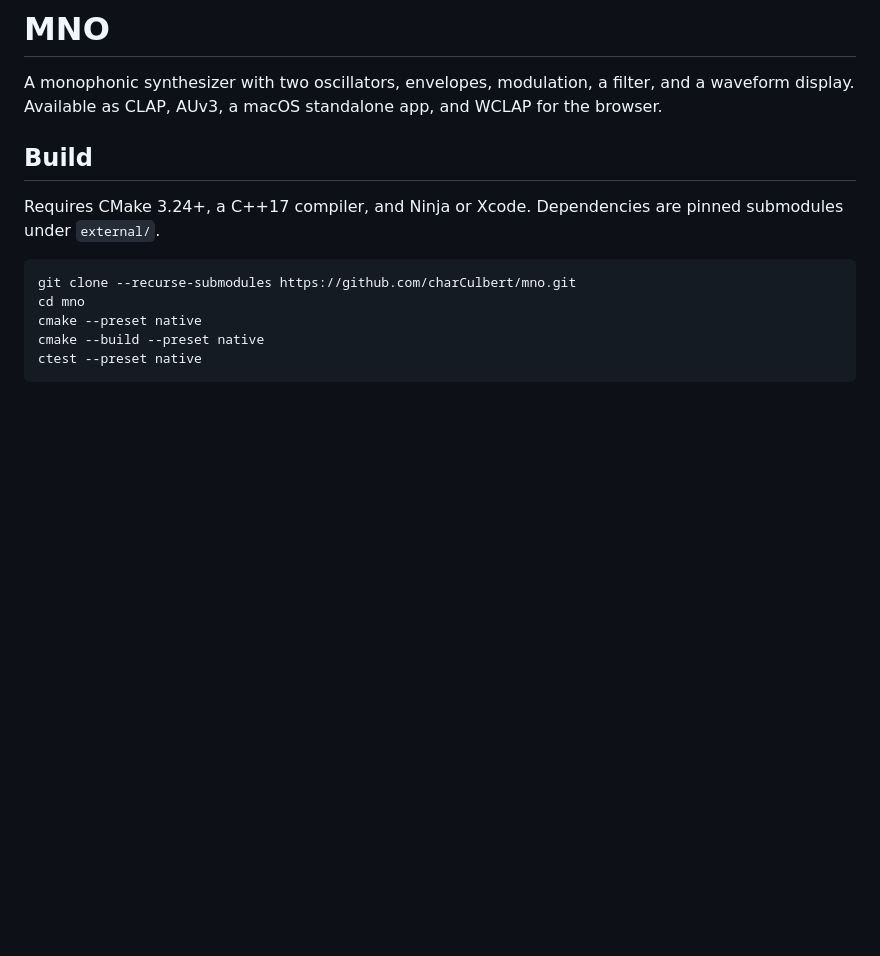
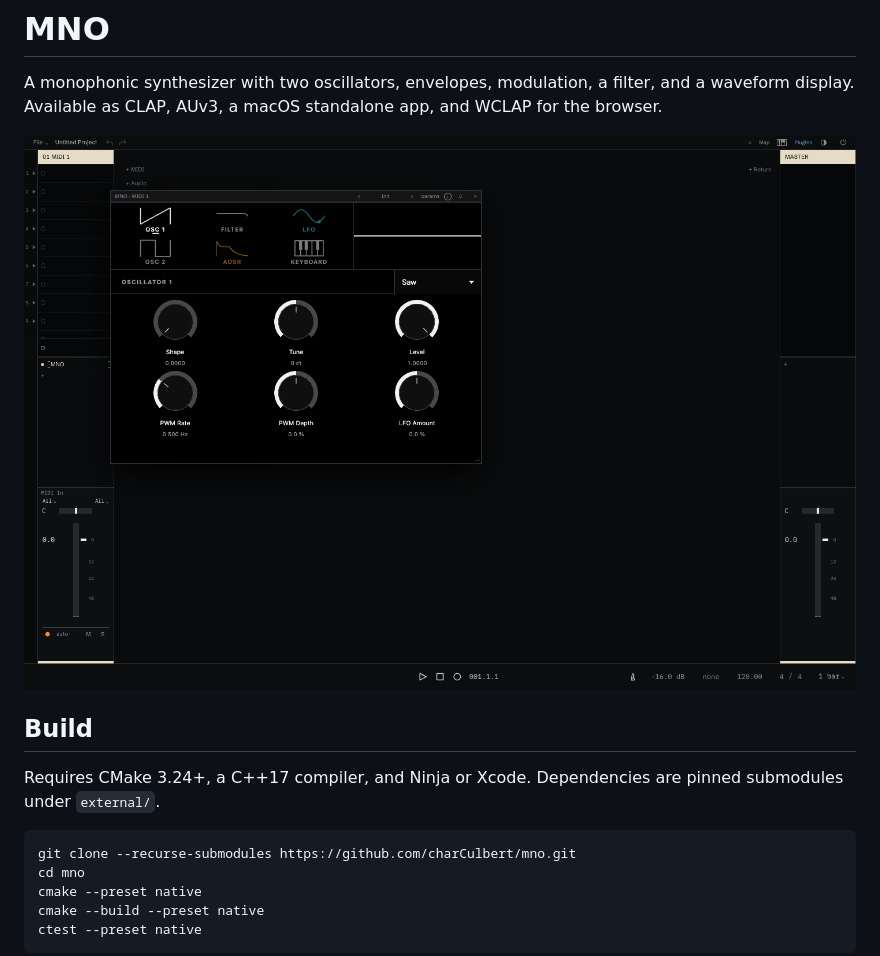
Before and after one commit to charCulbert/mno, a Markdown page: README.md, the part around the change. GitHub-like rendering; pictures changed too: screenshot.png (added); blank space fills up the shorter version.

Commit message:
Add browser working screenshot

```diff
--- a/README.md
+++ b/README.md
@@ -3,6 +3,8 @@
 A monophonic synthesizer with two oscillators, envelopes, modulation, a filter,
 and a waveform display. Available as CLAP, AUv3, a macOS standalone app, and
 WCLAP for the browser.
+
+![MNO running in the browser DAW](screenshot.png)
 
 ## Build
 
```
Also changed, not shown: 1 other file.
